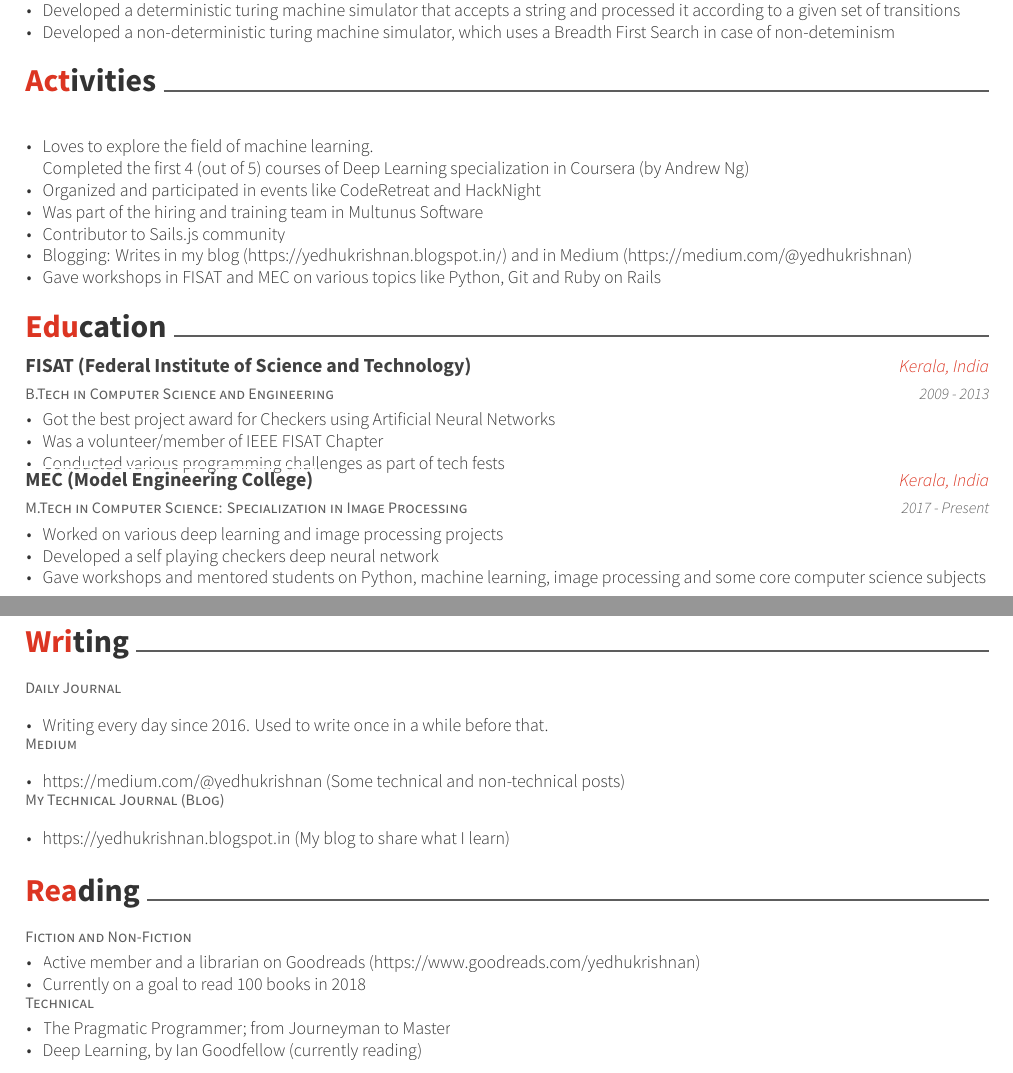
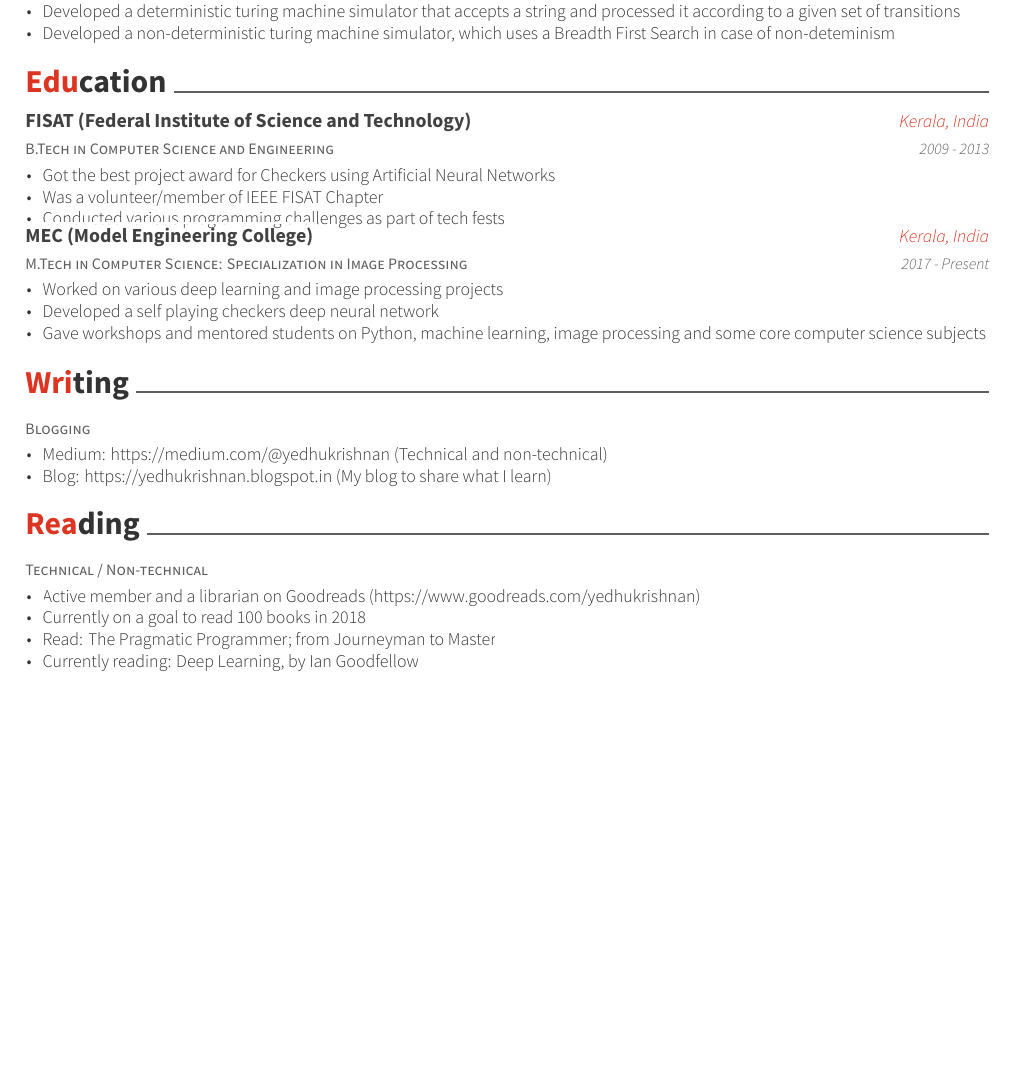
Before and after one commit to yedhukrishnan/latex-resume, a LaTeX CV (resume.tex, which reads resume/activities.tex, resume/reading.tex, resume/writing.tex): two parts of pages 2 and 3 of 3 before the commit and part of page 2 of 2 after it, the two joined at a grey line, cut so that both start at the same text, the shorter picture padded with empty space. Compiled offline with XeLaTeX.

Commit message:
Even more changes
- Tweak it again and reduce it to 2 pages! Yay!!
- Remove some dead links and merge sections and remove activities and
  the list goes on

```diff
--- a/resume.tex
+++ b/resume.tex
@@ -65,7 +65,7 @@
 \linkedin{yedhukrishnan}
 %%% Optionals
 % \position{Software Developer}
-\position{Student in Image Processing}
+\position{Master's Student in Computer Science with specialization in Image Processing}
 \quote{}
 
 
--- a/resume/activities.tex
+++ b/resume/activities.tex
@@ -7,12 +7,11 @@
     {}
     {
       \begin{cvitems}
-        \item {Loves to explore the field of machine learning. \\Completed the first 4 (out of 5) courses of Deep Learning specialization in Coursera (by Andrew Ng)}
         \item {Organized and participated in events like CodeRetreat and HackNight}
-        \item {Was part of the hiring and training team in Multunus Software}
+        % \item {Was part of the hiring and training team in Multunus Software}
         \item {Contributor to  Sails.js community}
-        \item {Blogging: Writes in my blog (\href{https://yedhukrishnan.blogspot.in/}{https://yedhukrishnan.blogspot.in/}) and in Medium (\href{https://medium.com/@yedhukrishnan}{https://medium.com/@yedhukrishnan}})
-        \item {Gave workshops in FISAT and MEC on various topics like Python, Git and Ruby on Rails}
+        % \item {Blogging: Writes in my blog (\href{https://yedhukrishnan.blogspot.in/}{https://yedhukrishnan.blogspot.in/}) and in Medium (\href{https://medium.com/@yedhukrishnan}{https://medium.com/@yedhukrishnan}})
+        \item {Conducted workshops in FISAT and MEC on various topics like Python, Git and Ruby on Rails}
       \end{cvitems}
     }
 \end{cventries}
--- a/resume/reading.tex
+++ b/resume/reading.tex
@@ -1,7 +1,7 @@
 \cvsection{Reading}
 \begin{cventries}
   \cventry
-    {Fiction and Non-Fiction}
+    {Technical / Non-technical}
     {}
     {}
     {}
@@ -9,17 +9,19 @@
       \begin{cvitems}
         \item {\href{https://www.goodreads.com/yedhukrishnan}{Active member and a librarian on Goodreads (https://www.goodreads.com/yedhukrishnan)}}
         \item {Currently on a goal to read 100 books in 2018}
+        \item {Read: \href{https://www.goodreads.com/book/show/4099.The_Pragmatic_Programmer}{The Pragmatic Programmer; from Journeyman to Master}}
+        \item {Currently reading: \href{https://www.goodreads.com/book/show/30422361-deep-learning}{Deep Learning, by Ian Goodfellow}}
       \end{cvitems}
     }
-  \cventry
-    {Technical}
-    {}
-    {}
-    {}
-    {
-      \begin{cvitems}
-        \item {\href{https://www.goodreads.com/book/show/4099.The_Pragmatic_Programmer}{The Pragmatic Programmer; from Journeyman to Master}}
-        \item {\href{https://www.goodreads.com/book/show/30422361-deep-learning}{Deep Learning, by Ian Goodfellow (currently reading)}}
-      \end{cvitems}
-    }
+%   \cventry
+%     {Technical}
+%     {}
+%     {}
+%     {}
+%     {
+%       \begin{cvitems}
+%         \item {\href{https://www.goodreads.com/book/show/4099.The_Pragmatic_Programmer}{The Pragmatic Programmer; from Journeyman to Master}}
+%         \item {\href{https://www.goodreads.com/book/show/30422361-deep-learning}{Deep Learning, by Ian Goodfellow (currently reading)}}
+%       \end{cvitems}
+%     }
 \end{cventries}
--- a/resume/writing.tex
+++ b/resume/writing.tex
@@ -1,34 +1,35 @@
-\newpage
+% \newpage
 \cvsection{Writing}
 \begin{cventries}
+%   \cventry
+%     {Daily Journal}
+%     {}
+%     {}
+%     {}
+%     {
+%       \begin{cvitems}
+%         \item {Writing every day since 2016. Used to write once in a while before that.}
+%       \end{cvitems}
+%     }
   \cventry
-    {Daily Journal}
+    {Blogging}%\href{https://medium.com/@yedhukrishnan}{Medium}}
     {}
     {}
     {}
     {
       \begin{cvitems}
-        \item {Writing every day since 2016. Used to write once in a while before that.}
+        \item {Medium: \href{https://medium.com/@yedhukrishnan}{https://medium.com/@yedhukrishnan} (Technical and non-technical)}
+        \item {Blog: \href{https://yedhukrishnan.blogspot.in}{https://yedhukrishnan.blogspot.in} (My blog to share what I learn)}
       \end{cvitems}
     }
-  \cventry
-    {\href{https://medium.com/@yedhukrishnan}{Medium}}
-    {}
-    {}
-    {}
-    {
-      \begin{cvitems}
-        \item {\href{https://medium.com/@yedhukrishnan}{https://medium.com/@yedhukrishnan} (Some technical and non-technical posts)}
-      \end{cvitems}
-    }
-  \cventry
-    {\href{https://yedhukrishnan.blogspot.in}{My Technical Journal (Blog)}}
-    {}
-    {}
-    {}
-    {
-      \begin{cvitems}
-        \item {\href{https://yedhukrishnan.blogspot.in}{https://yedhukrishnan.blogspot.in} (My blog to share what I learn)}
-      \end{cvitems}
-    }
+%   \cventry
+%     {\href{https://yedhukrishnan.blogspot.in}{My Technical Journal (Blog)}}
+%     {}
+%     {}
+%     {}
+%     {
+%       \begin{cvitems}
+%         \item {\href{https://yedhukrishnan.blogspot.in}{https://yedhukrishnan.blogspot.in} (My blog to share what I learn)}
+%       \end{cvitems}
+%     }
 \end{cventries}
```
Also changed, not shown: resume/achievements.tex (+1 -1 lines), resume/experience.tex (+1 -1 lines), resume/new_skills.tex (+29 -28 lines), resume/projects.tex (+1 -1 lines), resume.pdf, resume.tex (2 more changed lines).
